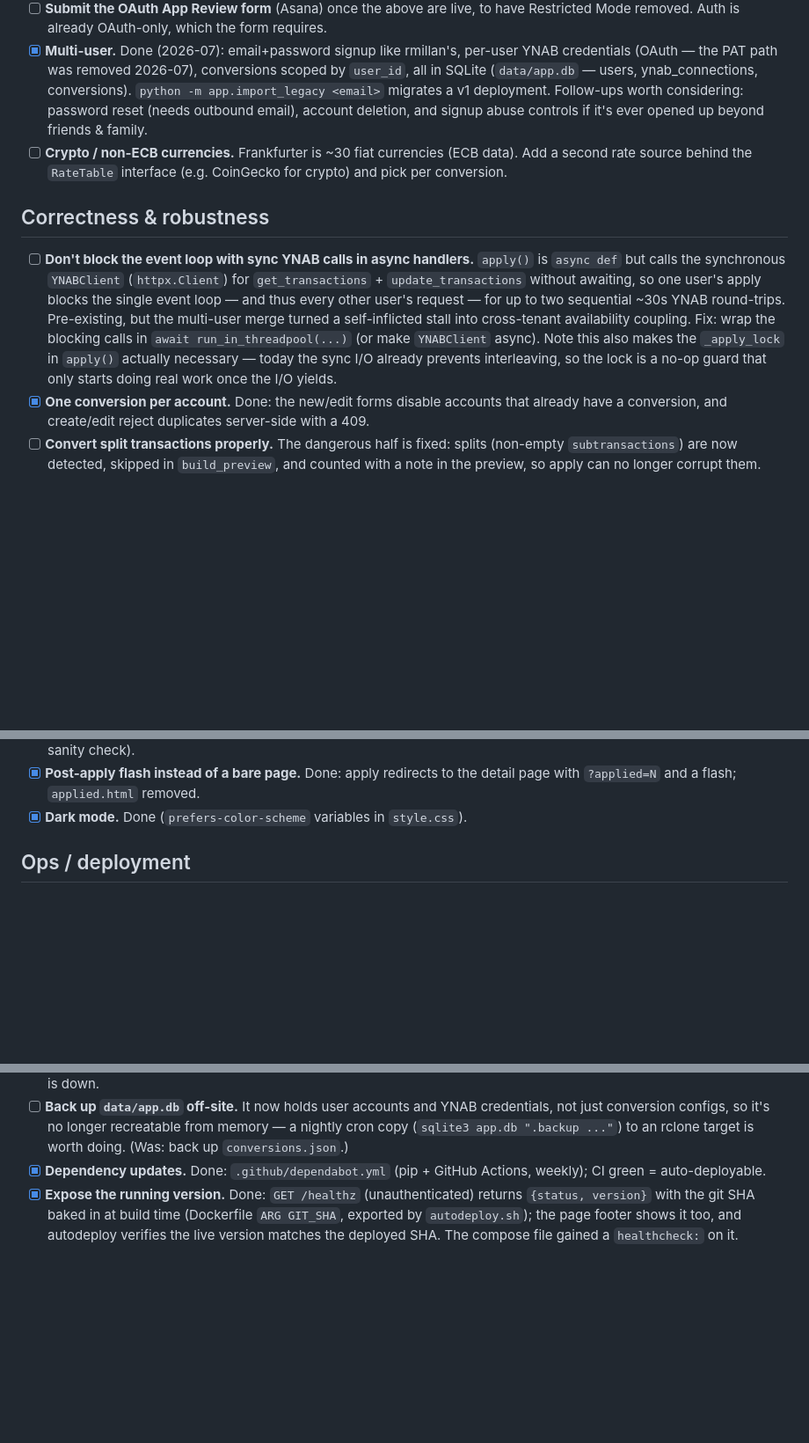
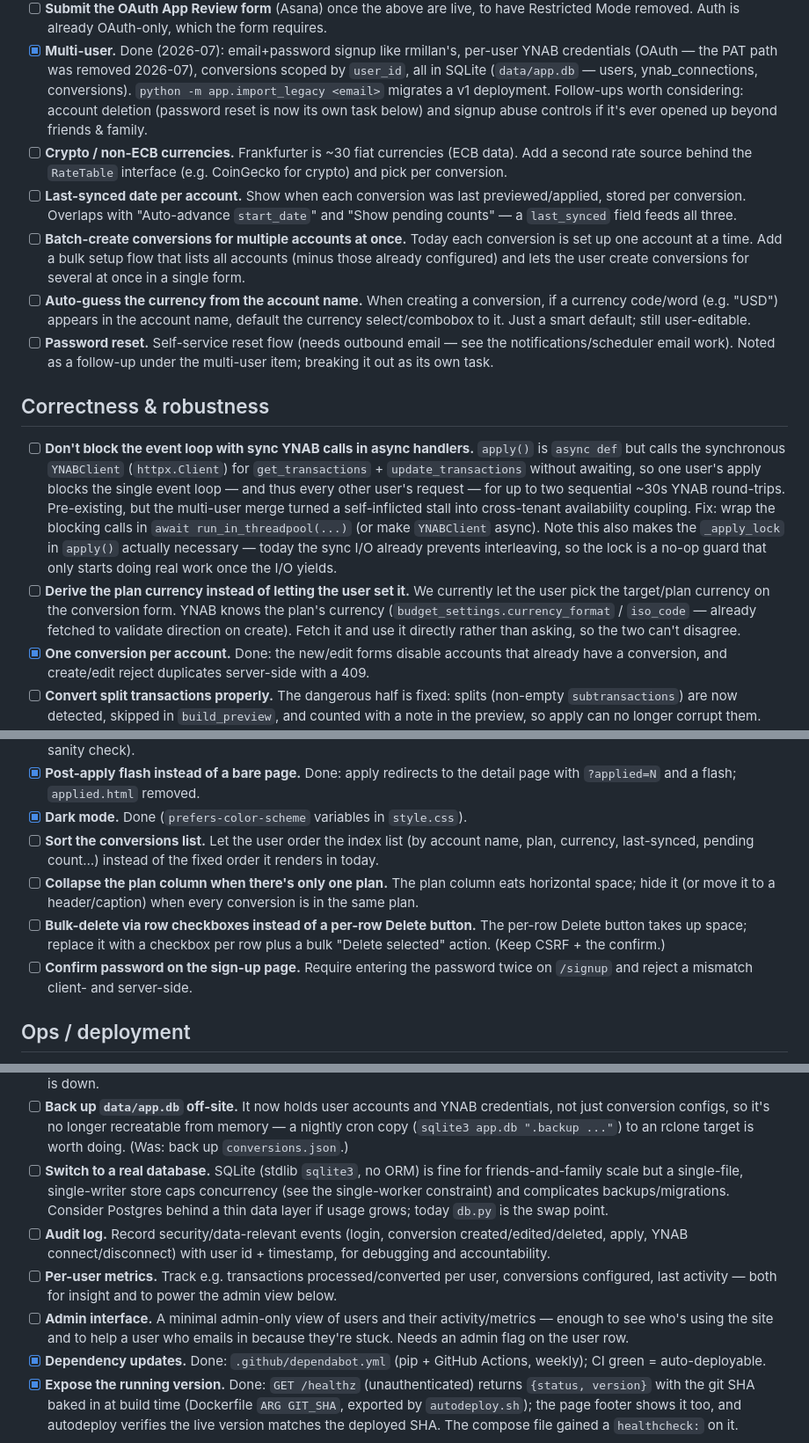
Before and after one commit to dgrant/YNAB-currency-converter, a Markdown page: TODOS.md, 3 parts joined by grey strips. Shown at 88% size. Drawn GitHub-style; blank space fills up the shorter version.

Commit message:
docs(todos): add backlog items from review
Capture new backlog ideas: last-synced date per account, batch conversion
setup, currency auto-guess from account name, password reset, deriving the
plan currency from YNAB, list sorting, collapsing the plan column, bulk
delete via checkboxes, sign-up password confirmation, switching to a real
database, an audit log, per-user metrics, and an admin interface.

Co-Authored-By: Claude Opus 4.8 <noreply@anthropic.com>
Claude-Session: https://claude.ai/code/session_019XKQgpx49Hij6FSFwwAJJ9

```diff
--- a/TODOS.md
+++ b/TODOS.md
@@ -114,12 +114,27 @@ review's prerequisites, each as its own task:
       per-user YNAB credentials (OAuth — the PAT path was removed 2026-07),
       conversions scoped by `user_id`, all in SQLite (`data/app.db` — users,
       ynab_connections, conversions). `python -m app.import_legacy <email>`
-      migrates a v1 deployment. Follow-ups worth considering: password reset
-      (needs outbound email), account deletion, and signup abuse controls if
-      it's ever opened up beyond friends & family.
+      migrates a v1 deployment. Follow-ups worth considering: account
+      deletion (password reset is now its own task below) and signup abuse
+      controls if it's ever opened up beyond friends & family.
 - [ ] **Crypto / non-ECB currencies.** Frankfurter is ~30 fiat currencies
       (ECB data). Add a second rate source behind the `RateTable` interface
       (e.g. CoinGecko for crypto) and pick per conversion.
+- [ ] **Last-synced date per account.** Show when each conversion was last
+      previewed/applied, stored per conversion. Overlaps with "Auto-advance
+      `start_date`" and "Show pending counts" — a `last_synced` field feeds
+      all three.
+- [ ] **Batch-create conversions for multiple accounts at once.** Today each
+      conversion is set up one account at a time. Add a bulk setup flow that
+      lists all accounts (minus those already configured) and lets the user
+      create conversions for several at once in a single form.
+- [ ] **Auto-guess the currency from the account name.** When creating a
+      conversion, if a currency code/word (e.g. "USD") appears in the account
+      name, default the currency select/combobox to it. Just a smart default;
+      still user-editable.
+- [ ] **Password reset.** Self-service reset flow (needs outbound email — see
+      the notifications/scheduler email work). Noted as a follow-up under the
+      multi-user item; breaking it out as its own task.
 
 ## Correctness & robustness
 
@@ -134,6 +149,11 @@ review's prerequisites, each as its own task:
       also makes the `_apply_lock` in `apply()` actually necessary — today the
       sync I/O already prevents interleaving, so the lock is a no-op guard that
       only starts doing real work once the I/O yields.
+- [ ] **Derive the plan currency instead of letting the user set it.** We
+      currently let the user pick the target/plan currency on the conversion
+      form. YNAB knows the plan's currency (`budget_settings.currency_format`
+      / `iso_code` — already fetched to validate direction on create). Fetch it
+      and use it directly rather than asking, so the two can't disagree.
 - [x] **One conversion per account.** Done: the new/edit forms disable
       accounts that already have a conversion, and create/edit reject
       duplicates server-side with a 409.
@@ -188,6 +208,17 @@ review's prerequisites, each as its own task:
 - [x] **Post-apply flash instead of a bare page.** Done: apply redirects to
       the detail page with `?applied=N` and a flash; `applied.html` removed.
 - [x] **Dark mode.** Done (`prefers-color-scheme` variables in `style.css`).
+- [ ] **Sort the conversions list.** Let the user order the index list
+      (by account name, plan, currency, last-synced, pending count…) instead
+      of the fixed order it renders in today.
+- [ ] **Collapse the plan column when there's only one plan.** The plan
+      column eats horizontal space; hide it (or move it to a header/caption)
+      when every conversion is in the same plan.
+- [ ] **Bulk-delete via row checkboxes instead of a per-row Delete button.**
+      The per-row Delete button takes up space; replace it with a checkbox per
+      row plus a bulk "Delete selected" action. (Keep CSRF + the confirm.)
+- [ ] **Confirm password on the sign-up page.** Require entering the password
+      twice on `/signup` and reject a mismatch client- and server-side.
 
 ## Ops / deployment
 
@@ -228,6 +259,20 @@ review's prerequisites, each as its own task:
       recreatable from memory — a nightly cron copy (`sqlite3 app.db
       ".backup ..."`) to an rclone target is worth doing. (Was: back up
       `conversions.json`.)
+- [ ] **Switch to a real database.** SQLite (stdlib `sqlite3`, no ORM) is
+      fine for friends-and-family scale but a single-file, single-writer store
+      caps concurrency (see the single-worker constraint) and complicates
+      backups/migrations. Consider Postgres behind a thin data layer if usage
+      grows; today `db.py` is the swap point.
+- [ ] **Audit log.** Record security/data-relevant events (login, conversion
+      created/edited/deleted, apply, YNAB connect/disconnect) with user id +
+      timestamp, for debugging and accountability.
+- [ ] **Per-user metrics.** Track e.g. transactions processed/converted per
+      user, conversions configured, last activity — both for insight and to
+      power the admin view below.
+- [ ] **Admin interface.** A minimal admin-only view of users and their
+      activity/metrics — enough to see who's using the site and to help a user
+      who emails in because they're stuck. Needs an admin flag on the user row.
 - [x] **Dependency updates.** Done: `.github/dependabot.yml` (pip + GitHub
       Actions, weekly); CI green = auto-deployable.
 - [x] **Expose the running version.** Done: `GET /healthz` (unauthenticated)
```
